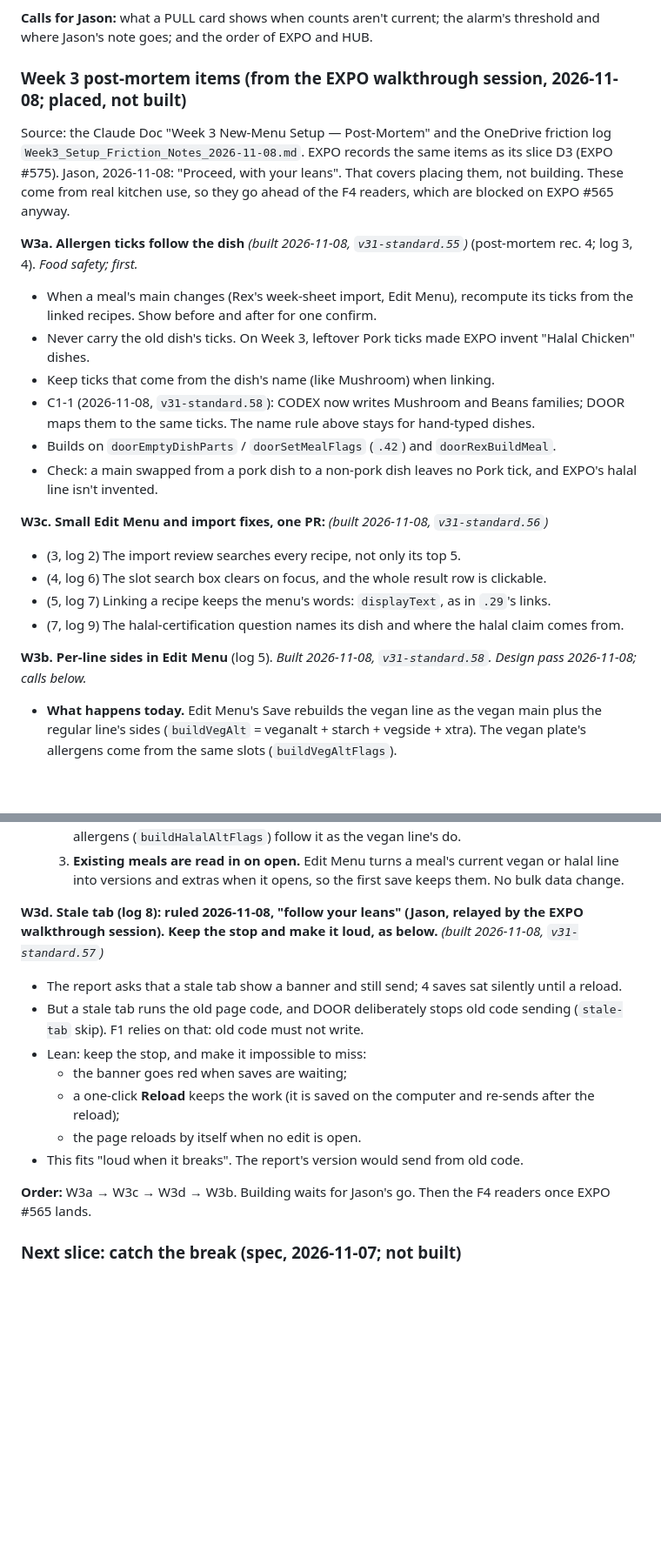
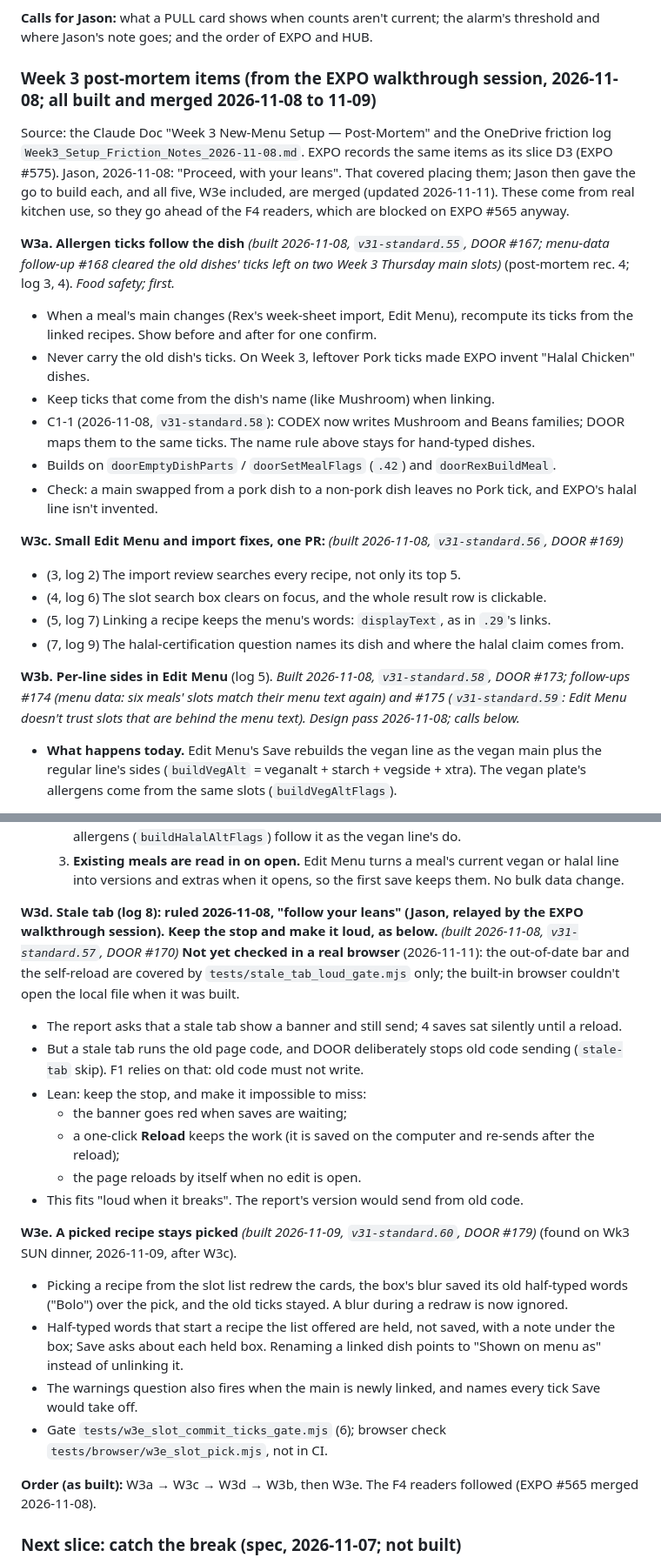
Before and after one commit to kennedyjasondavid-eng/conc-kitchen-door, a Markdown page: docs/DOOR_MENU_FLOW_ACTION_PLAN_2026-11-06.md, 2 parts joined by grey strips. Shown at 87% size. Drawn GitHub-style; blank space fills up the shorter version.

Commit message:
Docs: Week 3 post-mortem items are built (W3a-W3e, with PRs); W3d not yet seen in a browser (#188)
docs/DOOR_MENU_FLOW_ACTION_PLAN_2026-11-06.md: the "Week 3 post-mortem items"
heading still said "placed, not built". Each item now names its PR (W3a #167
with menu-data #168, W3c #169, W3d #170, W3b #173 with #174 and #175), W3e
(#179, v31-standard.60) gets its own entry, the order line reads as built,
and the status table gains one row pointing to the section. W3d's out-of-date
bar is marked as not yet checked in a real browser (its gate only).

Docs only (Jason, 2026-11-11: "follow leans").


Claude-Session: https://claude.ai/code/session_01JAgpgZEMXnhcKQeLkMaxB1

Co-authored-by: Claude <noreply@anthropic.com>

```diff
--- a/docs/DOOR_MENU_FLOW_ACTION_PLAN_2026-11-06.md
+++ b/docs/DOOR_MENU_FLOW_ACTION_PLAN_2026-11-06.md
@@ -73,10 +74,10 @@ EXPO #565 (F3a) merged, so R4 is unblocked.
 
 **Calls for Jason:** what a PULL card shows when counts aren't current; the alarm's threshold and where Jason's note goes; and the order of EXPO and HUB.
 
-### Week 3 post-mortem items (from the EXPO walkthrough session, 2026-11-08; placed, not built)
-Source: the Claude Doc "Week 3 New-Menu Setup — Post-Mortem" and the OneDrive friction log `Week3_Setup_Friction_Notes_2026-11-08.md`. EXPO records the same items as its slice D3 (EXPO #575). Jason, 2026-11-08: "Proceed, with your leans". That covers placing them, not building. These come from real kitchen use, so they go ahead of the F4 readers, which are blocked on EXPO #565 anyway.
+### Week 3 post-mortem items (from the EXPO walkthrough session, 2026-11-08; all built and merged 2026-11-08 to 11-09)
+Source: the Claude Doc "Week 3 New-Menu Setup — Post-Mortem" and the OneDrive friction log `Week3_Setup_Friction_Notes_2026-11-08.md`. EXPO records the same items as its slice D3 (EXPO #575). Jason, 2026-11-08: "Proceed, with your leans". That covered placing them; Jason then gave the go to build each, and all five, W3e included, are merged (updated 2026-11-11). These come from real kitchen use, so they go ahead of the F4 readers, which are blocked on EXPO #565 anyway.
 
-**W3a. Allergen ticks follow the dish** *(built 2026-11-08, `v31-standard.55`)* (post-mortem rec. 4; log 3, 4). *Food safety; first.*
+**W3a. Allergen ticks follow the dish** *(built 2026-11-08, `v31-standard.55`, DOOR #167; menu-data follow-up #168 cleared the old dishes' ticks left on two Week 3 Thursday main slots)* (post-mortem rec. 4; log 3, 4). *Food safety; first.*
 - When a meal's main changes (Rex's week-sheet import, Edit Menu), recompute its ticks from the linked recipes. Show before and after for one confirm.
 - Never carry the old dish's ticks. On Week 3, leftover Pork ticks made EXPO invent "Halal Chicken" dishes.
 - Keep ticks that come from the dish's name (like Mushroom) when linking.
@@ -84,13 +85,13 @@ Source: the Claude Doc "Week 3 New-Menu Setup — Post-Mortem" and the OneDrive
 - Builds on `doorEmptyDishParts` / `doorSetMealFlags` (`.42`) and `doorRexBuildMeal`.
 - Check: a main swapped from a pork dish to a non-pork dish leaves no Pork tick, and EXPO's halal line isn't invented.
 
-**W3c. Small Edit Menu and import fixes, one PR:** *(built 2026-11-08, `v31-standard.56`)*
+**W3c. Small Edit Menu and import fixes, one PR:** *(built 2026-11-08, `v31-standard.56`, DOOR #169)*
 - (3, log 2) The import review searches every recipe, not only its top 5.
 - (4, log 6) The slot search box clears on focus, and the whole result row is clickable.
 - (5, log 7) Linking a recipe keeps the menu's words: `displayText`, as in `.29`'s links.
 - (7, log 9) The halal-certification question names its dish and where the halal claim comes from.
 
-**W3b. Per-line sides in Edit Menu** (log 5). *Built 2026-11-08, `v31-standard.58`.* *Design pass 2026-11-08; calls below.*
+**W3b. Per-line sides in Edit Menu** (log 5). *Built 2026-11-08, `v31-standard.58`, DOOR #173; follow-ups #174 (menu data: six meals' slots match their menu text again) and #175 (`v31-standard.59`: Edit Menu doesn't trust slots that are behind the menu text).* *Design pass 2026-11-08; calls below.*
 - **What happens today.** Edit Menu's Save rebuilds the vegan line as the vegan main plus the regular line's sides (`buildVegAlt` = veganalt + starch + vegside + xtra). The vegan plate's allergens come from the same slots (`buildVegAltFlags`).
 - **How big it is.** 9 of the 55 published lunches and dinners name different vegan sides (measured 2026-11-08), and saving any of them in Edit Menu silently overwrites that. Two patterns:
   - a vegan **swap** for a shared side: Cornbread → Vegan Cornbread, Sautéed Cabbage → no butter, Buttered Green Beans → Green Beans;
@@ -109,7 +110,7 @@ Source: the Claude Doc "Week 3 New-Menu Setup — Post-Mortem" and the OneDrive
   2. **Vegan and halal together.** The same shape serves both lines: `vegan` and `halal` versions on each side slot, and `vegextras` / `halalextras`. The halal plate's text (`_halal`) and allergens (`buildHalalAltFlags`) follow it as the vegan line's do.
   3. **Existing meals are read in on open.** Edit Menu turns a meal's current vegan or halal line into versions and extras when it opens, so the first save keeps them. No bulk data change.
 
-**W3d. Stale tab (log 8): ruled 2026-11-08, "follow your leans" (Jason, relayed by the EXPO walkthrough session). Keep the stop and make it loud, as below.** *(built 2026-11-08, `v31-standard.57`)*
+**W3d. Stale tab (log 8): ruled 2026-11-08, "follow your leans" (Jason, relayed by the EXPO walkthrough session). Keep the stop and make it loud, as below.** *(built 2026-11-08, `v31-standard.57`, DOOR #170)* **Not yet checked in a real browser** (2026-11-11): the out-of-date bar and the self-reload are covered by `tests/stale_tab_loud_gate.mjs` only; the built-in browser couldn't open the local file when it was built.
 - The report asks that a stale tab show a banner and still send; 4 saves sat silently until a reload.
 - But a stale tab runs the old page code, and DOOR deliberately stops old code sending (`stale-tab` skip). F1 relies on that: old code must not write.
 - Lean: keep the stop, and make it impossible to miss:
@@ -118,7 +119,13 @@ Source: the Claude Doc "Week 3 New-Menu Setup — Post-Mortem" and the OneDrive
   - the page reloads by itself when no edit is open.
 - This fits "loud when it breaks". The report's version would send from old code.
 
-**Order:** W3a → W3c → W3d → W3b. Building waits for Jason's go. Then the F4 readers once EXPO #565 lands.
+**W3e. A picked recipe stays picked** *(built 2026-11-09, `v31-standard.60`, DOOR #179)* (found on Wk3 SUN dinner, 2026-11-09, after W3c).
+- Picking a recipe from the slot list redrew the cards, the box's blur saved its old half-typed words ("Bolo") over the pick, and the old ticks stayed. A blur during a redraw is now ignored.
+- Half-typed words that start a recipe the list offered are held, not saved, with a note under the box; Save asks about each held box. Renaming a linked dish points to "Shown on menu as" instead of unlinking it.
+- The warnings question also fires when the main is newly linked, and names every tick Save would take off.
+- Gate `tests/w3e_slot_commit_ticks_gate.mjs` (6); browser check `tests/browser/w3e_slot_pick.mjs`, not in CI.
+
+**Order (as built):** W3a → W3c → W3d → W3b, then W3e. The F4 readers followed (EXPO #565 merged 2026-11-08).
 
 ### Next slice: catch the break (spec, 2026-11-07; not built)
 Jason's goal for this line: DOOR isn't flaky, user edits never break the flow to EXPO, and the checks support rather than obstruct. HOUSE working rules ("silent when it works, loud when it breaks"; "checks support, never obstruct") are in the HOUSE ledger.
```
Also changed, not shown: other parts of docs/DOOR_MENU_FLOW_ACTION_PLAN_2026-11-06.md (+1 -0 lines).
